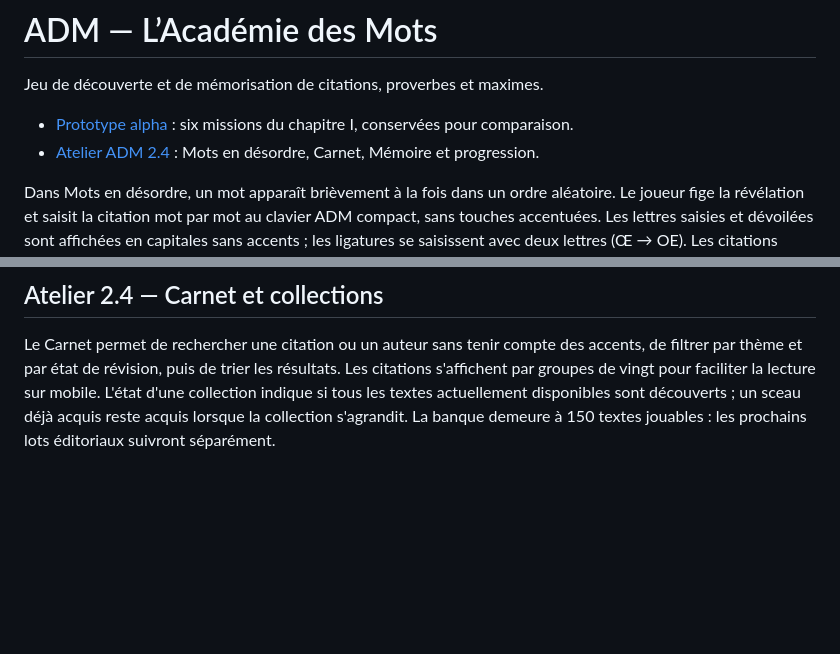
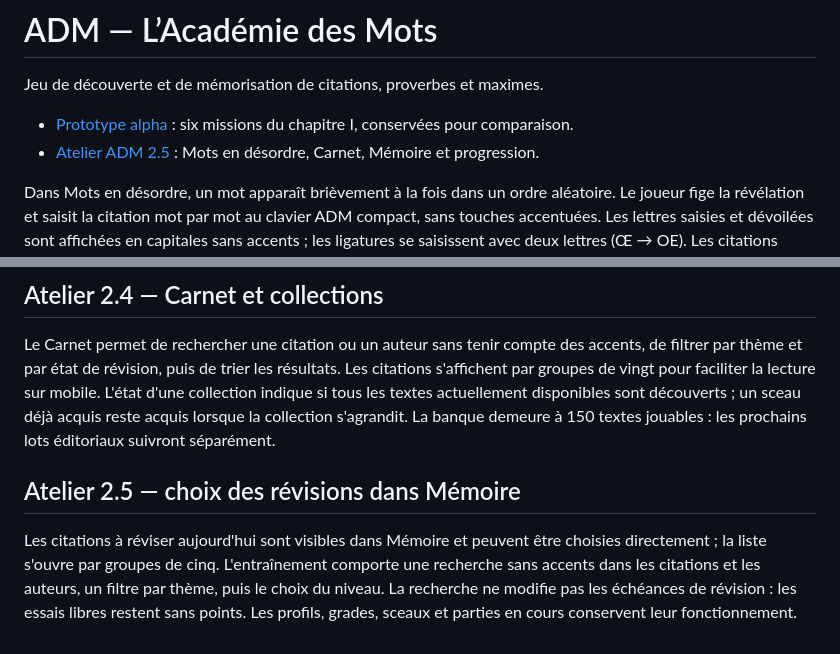
Before and after one commit to Tigreoslam23/ADM-Academie-des-Mots, a Markdown page: README.md, 2 parts joined by grey strips. GitHub-like rendering; blank space fills up the shorter version.

Commit message:
Documenter les choix du mode Mémoire 2.5

```diff
--- a/README.md
+++ b/README.md
@@ -3,7 +3,7 @@
 Jeu de découverte et de mémorisation de citations, proverbes et maximes.
 
 - [Prototype alpha](https://tigreoslam23.github.io/ADM-Academie-des-Mots/) : six missions du chapitre I, conservées pour comparaison.
-- [Atelier ADM 2.4](https://tigreoslam23.github.io/ADM-Academie-des-Mots/adm-v03.html) : Mots en désordre, Carnet, Mémoire et progression.
+- [Atelier ADM 2.5](https://tigreoslam23.github.io/ADM-Academie-des-Mots/adm-v03.html) : Mots en désordre, Carnet, Mémoire et progression.
 
 Dans Mots en désordre, un mot apparaît brièvement à la fois dans un ordre aléatoire. Le joueur fige la révélation et saisit la citation mot par mot au clavier ADM compact, sans touches accentuées. Les lettres saisies et dévoilées sont affichées en capitales sans accents ; les ligatures se saisissent avec deux lettres (Œ → OE). Les citations réussies rejoignent son Carnet avec attribution, thème, sens et prochaine révision. Quand un thème ou les textes disponibles sont épuisés, l’interface l’explique et propose Carnet, Mémoire ou un autre thème.
 
@@ -44,3 +44,7 @@ Trente fiches q122 à q151 ont été ajoutées : cinq dans chacune des six colle
 ## Atelier 2.4 — Carnet et collections
 
 Le Carnet permet de rechercher une citation ou un auteur sans tenir compte des accents, de filtrer par thème et par état de révision, puis de trier les résultats. Les citations s'affichent par groupes de vingt pour faciliter la lecture sur mobile. L'état d'une collection indique si tous les textes actuellement disponibles sont découverts ; un sceau déjà acquis reste acquis lorsque la collection s'agrandit. La banque demeure à 150 textes jouables : les prochains lots éditoriaux suivront séparément.
+
+## Atelier 2.5 — choix des révisions dans Mémoire
+
+Les citations à réviser aujourd'hui sont visibles dans Mémoire et peuvent être choisies directement ; la liste s'ouvre par groupes de cinq. L'entraînement comporte une recherche sans accents dans les citations et les auteurs, un filtre par thème, puis le choix du niveau. La recherche ne modifie pas les échéances de révision : les essais libres restent sans points. Les profils, grades, sceaux et parties en cours conservent leur fonctionnement.
```
